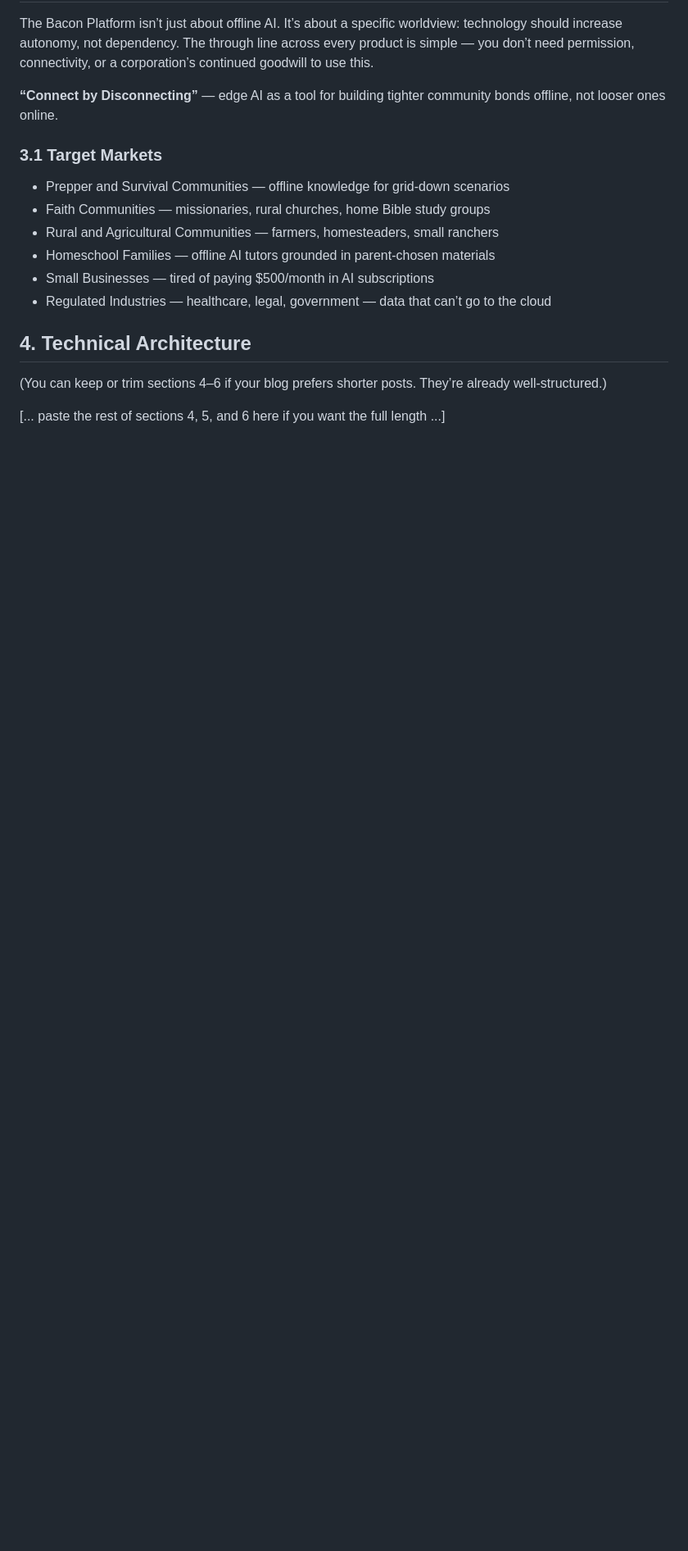
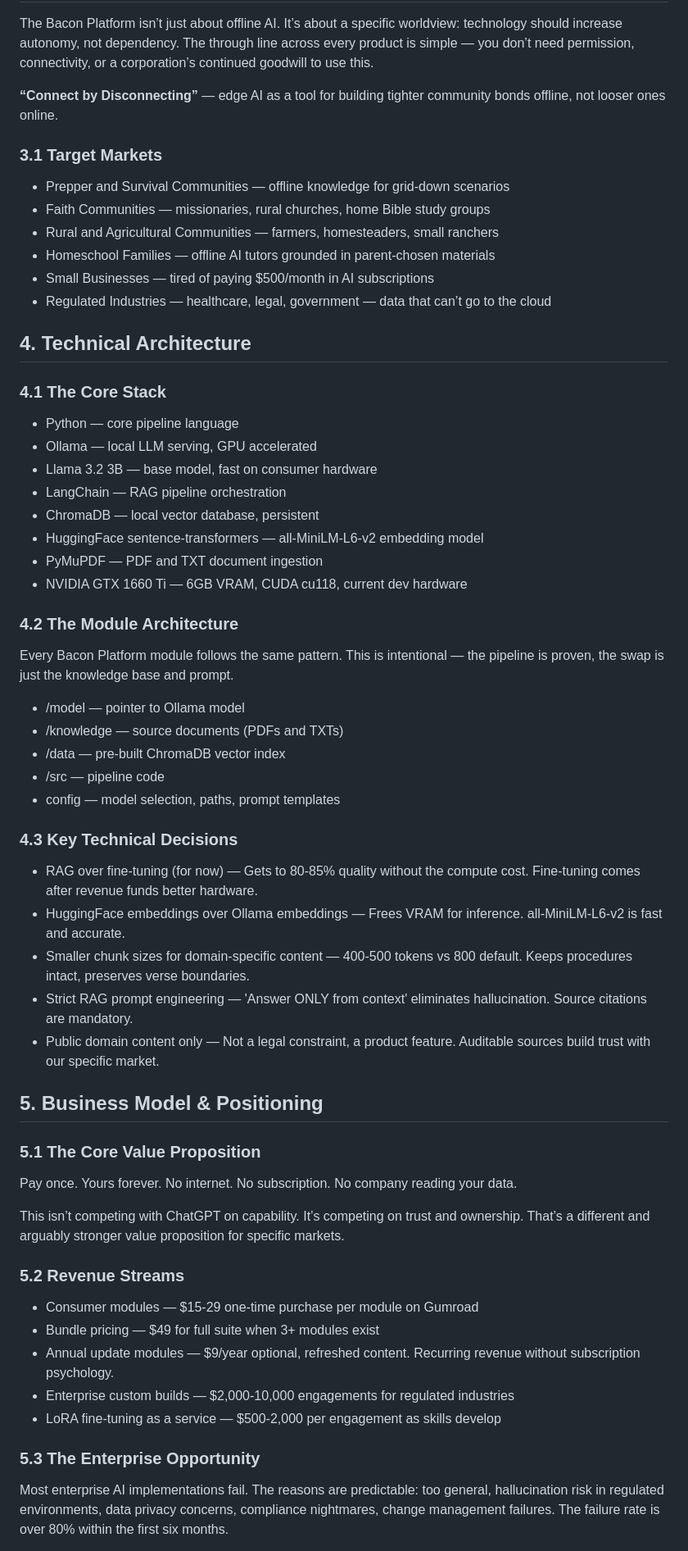
Before and after one commit to jaimebaconx/jaimebacon.com, a Markdown page: src/blog/2026-02-the-bacon-platform.md, the part around one of its changes. Shown at 82% size. Rendered like a GitHub page; blank space fills up the shorter version.

Commit message:
Add layout and enhance technical architecture details
Added layout and updated technical architecture sections.

```diff
--- a/src/blog/2026-02-the-bacon-platform.md
+++ b/src/blog/2026-02-the-bacon-platform.md
@@ -123,6 +123,52 @@ The Bacon Platform isn’t just about offline AI. It’s about a specific worldv
 
 ## 4. Technical Architecture
 
-(You can keep or trim sections 4–6 if your blog prefers shorter posts. They’re already well-structured.)
+### 4.1 The Core Stack
 
-[... paste the rest of sections 4, 5, and 6 here if you want the full length ...]
+- Python — core pipeline language
+- Ollama — local LLM serving, GPU accelerated
+- Llama 3.2 3B — base model, fast on consumer hardware
+- LangChain — RAG pipeline orchestration
+- ChromaDB — local vector database, persistent
+- HuggingFace sentence-transformers — all-MiniLM-L6-v2 embedding model
+- PyMuPDF — PDF and TXT document ingestion
+- NVIDIA GTX 1660 Ti — 6GB VRAM, CUDA cu118, current dev hardware
+
+### 4.2 The Module Architecture
+
+Every Bacon Platform module follows the same pattern. This is intentional — the pipeline is proven, the swap is just the knowledge base and prompt.
+
+- /model — pointer to Ollama model
+- /knowledge — source documents (PDFs and TXTs)
+- /data — pre-built ChromaDB vector index
+- /src — pipeline code
+- config — model selection, paths, prompt templates
+
+### 4.3 Key Technical Decisions
+
+- RAG over fine-tuning (for now) — Gets to 80-85% quality without the compute cost. Fine-tuning comes after revenue funds better hardware.
+- HuggingFace embeddings over Ollama embeddings — Frees VRAM for inference. all-MiniLM-L6-v2 is fast and accurate.
+- Smaller chunk sizes for domain-specific content — 400-500 tokens vs 800 default. Keeps procedures intact, preserves verse boundaries.
+- Strict RAG prompt engineering — 'Answer ONLY from context' eliminates hallucination. Source citations are mandatory.
+- Public domain content only — Not a legal constraint, a product feature. Auditable sources build trust with our specific market.
+
+## 5. Business Model & Positioning
+
+### 5.1 The Core Value Proposition
+
+Pay once. Yours forever. No internet. No subscription. No company reading your data.
+
+This isn’t competing with ChatGPT on capability. It’s competing on trust and ownership. That’s a different and arguably stronger value proposition for specific markets.
+
+### 5.2 Revenue Streams
+
+- Consumer modules — $15-29 one-time purchase per module on Gumroad
+- Bundle pricing — $49 for full suite when 3+ modules exist
+- Annual update modules — $9/year optional, refreshed content. Recurring revenue without subscription psychology.
+- Enterprise custom builds — $2,000-10,000 engagements for regulated industries
+- LoRA fine-tuning as a service — $500-2,000 per engagement as skills develop
+
+### 5.3 The Enterprise Opportunity
+
+Most enterprise AI implementations fail. The reasons are predictable: too general, hallucination risk in regulated environments, data privacy concerns, compliance nightmares, change management failures. The failure rate is over 80% within the first six months.
+
```
Also changed, not shown: other parts of src/blog/2026-02-the-bacon-platform.md (+34 -3 lines).
